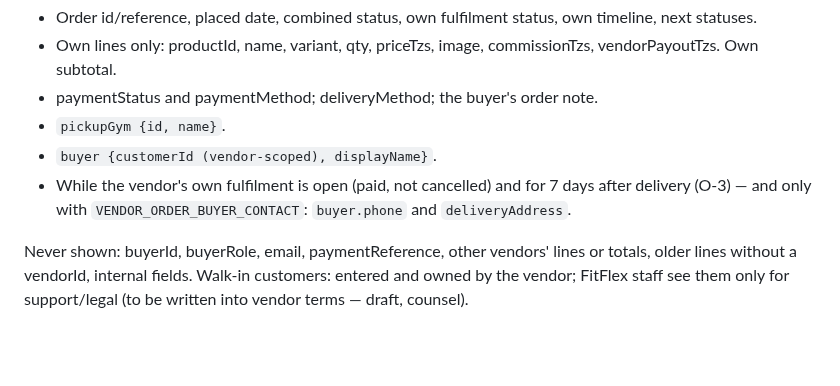
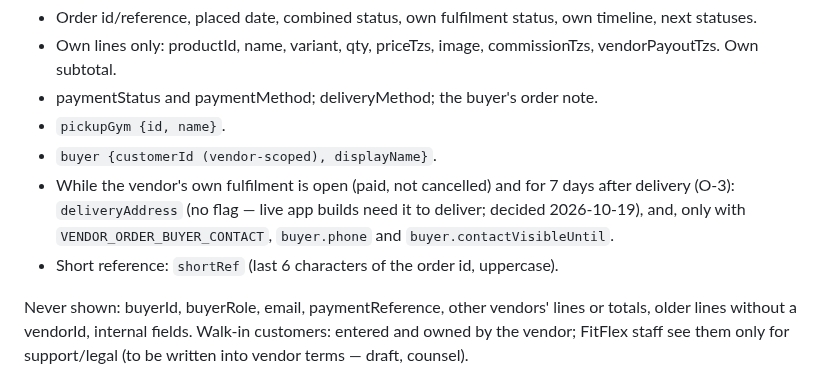
Before and after one commit to fahamutech/fitflex, a Markdown page: docs/plans/vendor-business-tools-plan.md, the part around the change. Rendered like a GitHub page; blank space fills up the shorter version.

Commit message:
docs: plan §3 — deliveryAddress window-limited without flag; shortRef
Co-Authored-By: Claude Opus 5.5 <noreply@anthropic.com>

```diff
--- a/docs/plans/vendor-business-tools-plan.md
+++ b/docs/plans/vendor-business-tools-plan.md
@@ -234,7 +234,8 @@ Allowed fields:
 - paymentStatus and paymentMethod; deliveryMethod; the buyer's order note.
 - `pickupGym {id, name}`.
 - `buyer {customerId (vendor-scoped), displayName}`.
-- While the vendor's own fulfilment is open (paid, not cancelled) and for 7 days after delivery (O-3) — and only with `VENDOR_ORDER_BUYER_CONTACT`: `buyer.phone` and `deliveryAddress`.
+- While the vendor's own fulfilment is open (paid, not cancelled) and for 7 days after delivery (O-3): `deliveryAddress` (no flag — live app builds need it to deliver; decided 2026-10-19), and, only with `VENDOR_ORDER_BUYER_CONTACT`, `buyer.phone` and `buyer.contactVisibleUntil`.
+- Short reference: `shortRef` (last 6 characters of the order id, uppercase).
 
 Never shown: buyerId, buyerRole, email, paymentReference, other vendors' lines or totals, older lines without a vendorId, internal fields.
 Walk-in customers: entered and owned by the vendor; FitFlex staff see them only for support/legal (to be written into vendor terms — draft, counsel).
```
